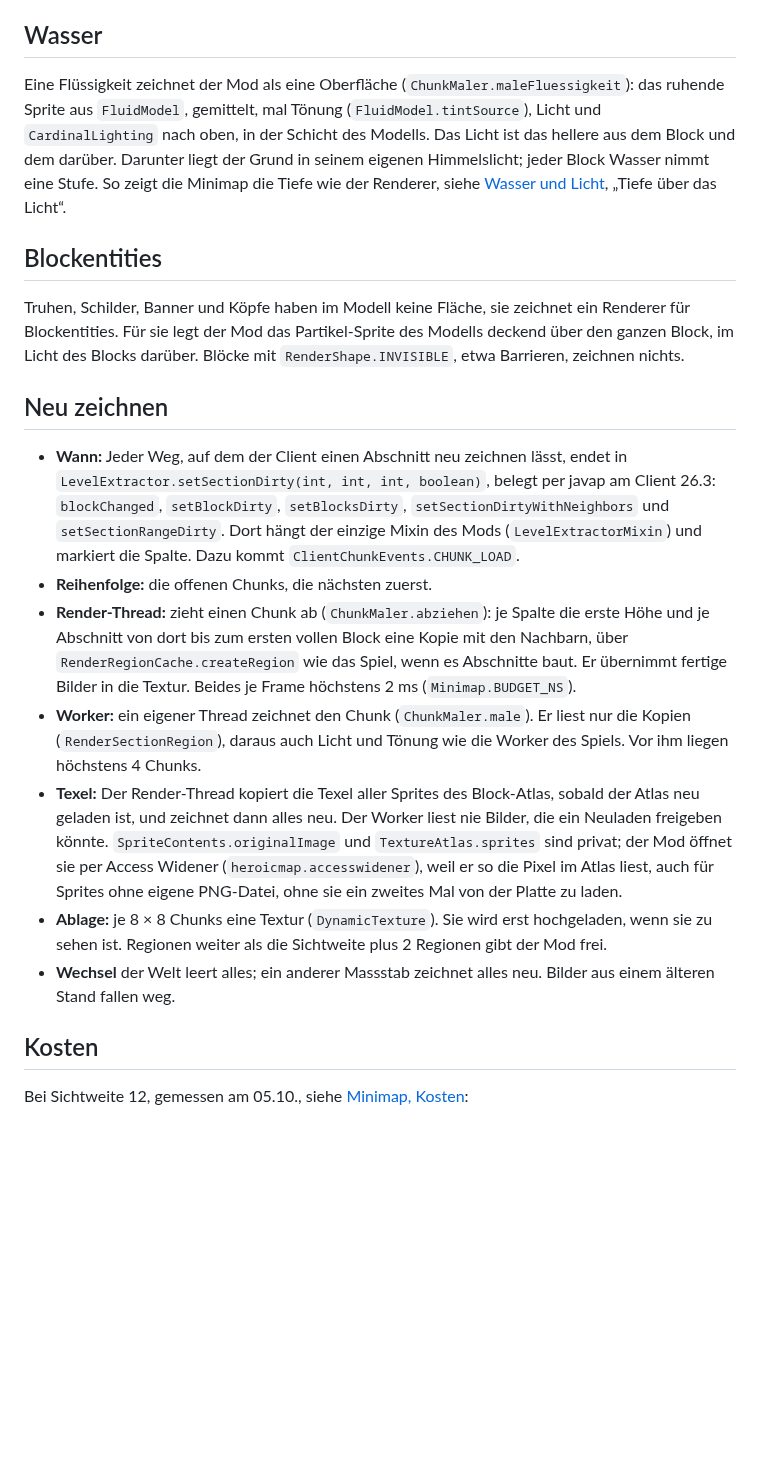
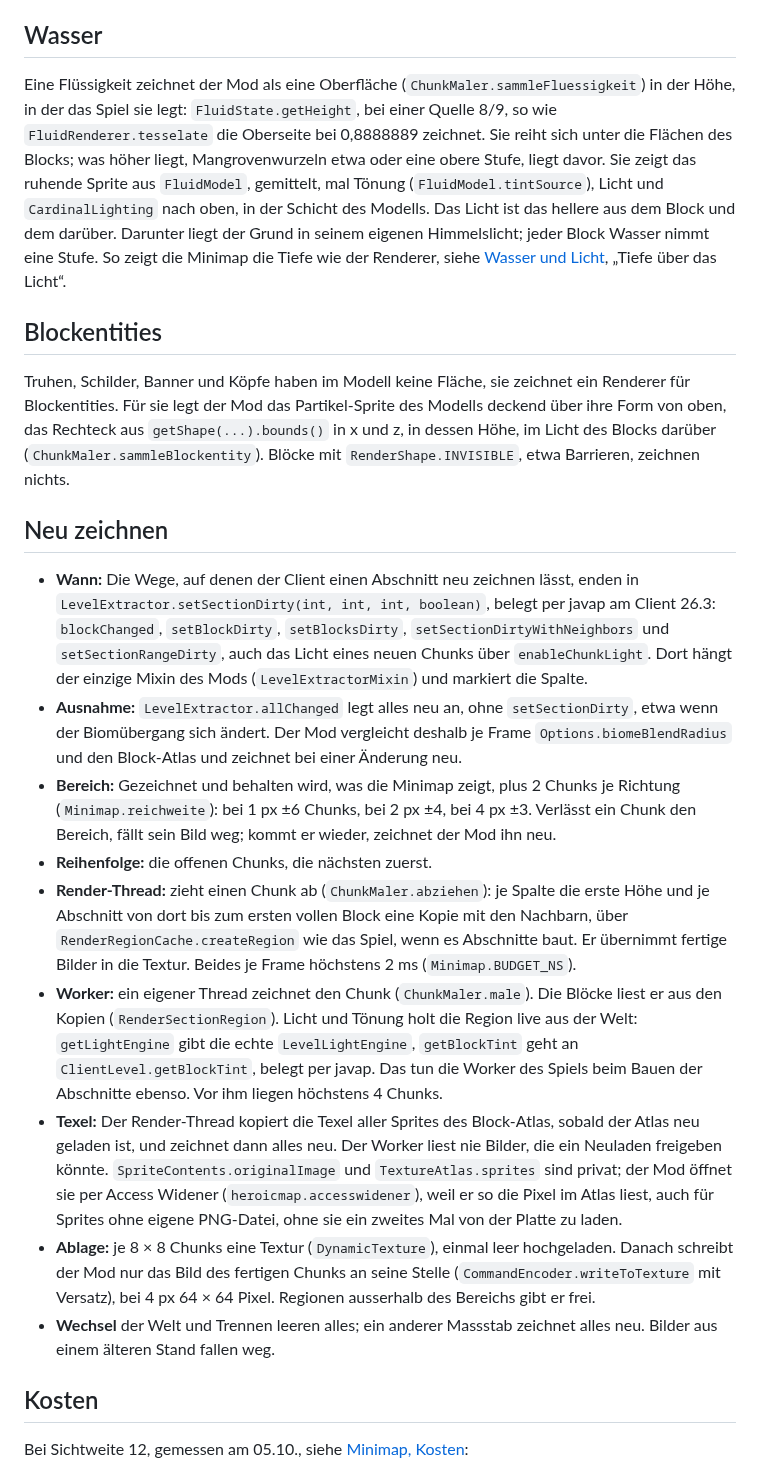
Before and after one commit to VonNekyia/heroic-map-renderer-mod, a Markdown page: docs/minimap.md, the part around one of its changes. GitHub-like rendering; blank space fills up the shorter version.

```diff
--- a/docs/minimap.md
+++ b/docs/minimap.md
@@ -124,7 +129,11 @@ der Typ keine setzt, deren Vorgabe.
 ## Wasser
 
 Eine Flüssigkeit zeichnet der Mod als eine Oberfläche
-(`ChunkMaler.maleFluessigkeit`): das ruhende Sprite aus `FluidModel`,
+(`ChunkMaler.sammleFluessigkeit`) in der Höhe, in der das Spiel sie legt:
+`FluidState.getHeight`, bei einer Quelle 8/9, so wie `FluidRenderer.tesselate`
+die Oberseite bei 0,8888889 zeichnet. Sie reiht sich unter die Flächen des
+Blocks; was höher liegt, Mangrovenwurzeln etwa oder eine obere Stufe, liegt
+davor. Sie zeigt das ruhende Sprite aus `FluidModel`,
 gemittelt, mal Tönung (`FluidModel.tintSource`), Licht und `CardinalLighting`
 nach oben, in der Schicht des Modells. Das Licht ist das hellere aus dem
 Block und dem darüber. Darunter liegt der Grund in seinem eigenen
@@ -137,28 +146,40 @@ Tiefe wie der Renderer, siehe
 
 Truhen, Schilder, Banner und Köpfe haben im Modell keine Fläche, sie
 zeichnet ein Renderer für Blockentities. Für sie legt der Mod das
-Partikel-Sprite des Modells deckend über den ganzen Block, im Licht des
-Blocks darüber. Blöcke mit `RenderShape.INVISIBLE`, etwa Barrieren, zeichnen
+Partikel-Sprite des Modells deckend über ihre Form von oben, das Rechteck
+aus `getShape(...).bounds()` in x und z, in dessen Höhe, im Licht des
+Blocks darüber (`ChunkMaler.sammleBlockentity`). Blöcke mit `RenderShape.INVISIBLE`, etwa Barrieren, zeichnen
 nichts.
 
 ## Neu zeichnen
 
-- **Wann:** Jeder Weg, auf dem der Client einen Abschnitt neu zeichnen
-  lässt, endet in `LevelExtractor.setSectionDirty(int, int, int, boolean)`,
+- **Wann:** Die Wege, auf denen der Client einen Abschnitt neu zeichnen
+  lässt, enden in `LevelExtractor.setSectionDirty(int, int, int, boolean)`,
   belegt per javap am Client 26.3: `blockChanged`, `setBlockDirty`,
   `setBlocksDirty`, `setSectionDirtyWithNeighbors` und
-  `setSectionRangeDirty`. Dort hängt der einzige Mixin des Mods
-  (`LevelExtractorMixin`) und markiert die Spalte. Dazu kommt
-  `ClientChunkEvents.CHUNK_LOAD`.
+  `setSectionRangeDirty`, auch das Licht eines neuen Chunks über
+  `enableChunkLight`. Dort hängt der einzige Mixin des Mods
+  (`LevelExtractorMixin`) und markiert die Spalte.
+- **Ausnahme:** `LevelExtractor.allChanged` legt alles neu an, ohne
+  `setSectionDirty`, etwa wenn der Biomübergang sich ändert. Der Mod
+  vergleicht deshalb je Frame `Options.biomeBlendRadius` und den Block-Atlas
+  und zeichnet bei einer Änderung neu.
+- **Bereich:** Gezeichnet und behalten wird, was die Minimap zeigt, plus
+  2 Chunks je Richtung (`Minimap.reichweite`): bei 1 px ±6 Chunks, bei
+  2 px ±4, bei 4 px ±3. Verlässt ein Chunk den Bereich, fällt sein Bild weg;
+  kommt er wieder, zeichnet der Mod ihn neu.
 - **Reihenfolge:** die offenen Chunks, die nächsten zuerst.
 - **Render-Thread:** zieht einen Chunk ab (`ChunkMaler.abziehen`): je
   Spalte die erste Höhe und je Abschnitt von dort bis zum ersten vollen
   Block eine Kopie mit den Nachbarn, über `RenderRegionCache.createRegion`
   wie das Spiel, wenn es Abschnitte baut. Er übernimmt fertige Bilder in
   die Textur. Beides je Frame höchstens 2 ms (`Minimap.BUDGET_NS`).
-- **Worker:** ein eigener Thread zeichnet den Chunk (`ChunkMaler.male`). Er
-  liest nur die Kopien (`RenderSectionRegion`), daraus auch Licht und
-  Tönung wie die Worker des Spiels. Vor ihm liegen höchstens 4 Chunks.
+- **Worker:** ein eigener Thread zeichnet den Chunk (`ChunkMaler.male`). Die
+  Blöcke liest er aus den Kopien (`RenderSectionRegion`). Licht und Tönung
+  holt die Region live aus der Welt: `getLightEngine` gibt die echte
+  `LevelLightEngine`, `getBlockTint` geht an `ClientLevel.getBlockTint`,
+  belegt per javap. Das tun die Worker des Spiels beim Bauen der Abschnitte
+  ebenso. Vor ihm liegen höchstens 4 Chunks.
 - **Texel:** Der Render-Thread kopiert die Texel aller Sprites des
   Block-Atlas, sobald der Atlas neu geladen ist, und zeichnet dann alles
   neu. Der Worker liest nie Bilder, die ein Neuladen freigeben könnte.
@@ -166,11 +187,12 @@ nichts.
   der Mod öffnet sie per Access Widener (`heroicmap.accesswidener`), weil
   er so die Pixel im Atlas liest, auch für Sprites ohne eigene PNG-Datei,
   ohne sie ein zweites Mal von der Platte zu laden.
-- **Ablage:** je 8 × 8 Chunks eine Textur (`DynamicTexture`). Sie wird erst
-  hochgeladen, wenn sie zu sehen ist. Regionen weiter als die Sichtweite
-  plus 2 Regionen gibt der Mod frei.
-- **Wechsel** der Welt leert alles; ein anderer Massstab zeichnet alles
-  neu. Bilder aus einem älteren Stand fallen weg.
+- **Ablage:** je 8 × 8 Chunks eine Textur (`DynamicTexture`), einmal leer
+  hochgeladen. Danach schreibt der Mod nur das Bild des fertigen Chunks an
+  seine Stelle (`CommandEncoder.writeToTexture` mit Versatz), bei 4 px
+  64 × 64 Pixel. Regionen ausserhalb des Bereichs gibt er frei.
+- **Wechsel** der Welt und Trennen leeren alles; ein anderer Massstab
+  zeichnet alles neu. Bilder aus einem älteren Stand fallen weg.
 
 ## Kosten
 
```
Also changed, not shown: other parts of docs/minimap.md (+9 -3 lines), docs/bilder/minimap-1px.png, docs/bilder/minimap-2px.png, docs/bilder/minimap-4px.png, 6 other files.
